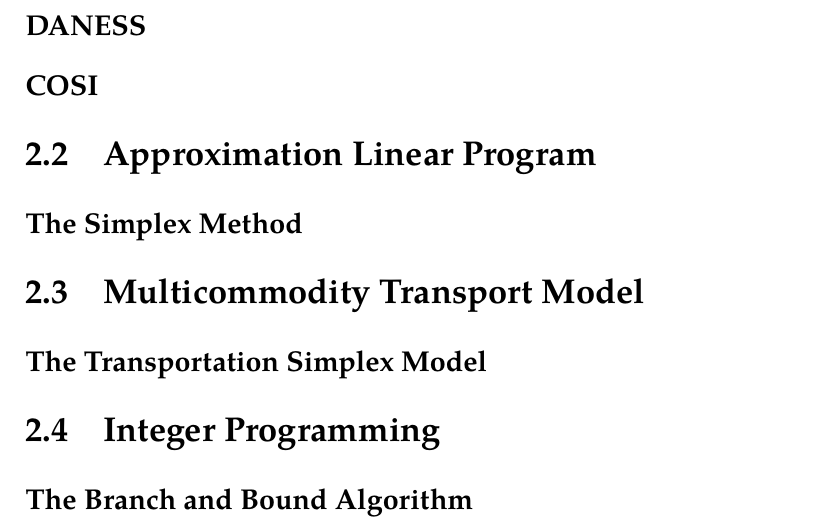
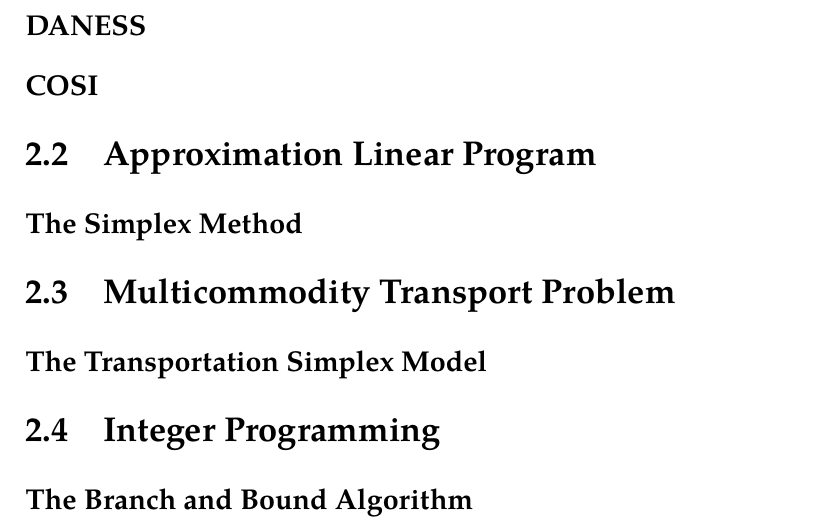
Before and after one commit to gidden/thesis, a LaTeX thesis (prelim/paper/prelim.tex, which reads prelim/paper/chapters/litreview/litreview.tex): part of page 17 of 23, cut so that both start at the same text. Compiled offline with pdfLaTeX.

Commit message:
updated section names in litreview

```diff
--- a/prelim/paper/chapters/litreview/litreview.tex
+++ b/prelim/paper/chapters/litreview/litreview.tex
@@ -13,7 +13,7 @@ Ceci n'est pas un literature review.
 
 \subsection{The Simplex Method}
 
-\section{Multicommodity Transport Model}
+\section{Multicommodity Transport Problem}\label{sec:MTP}
 
 \subsection{The Transportation Simplex Model}
 
```
